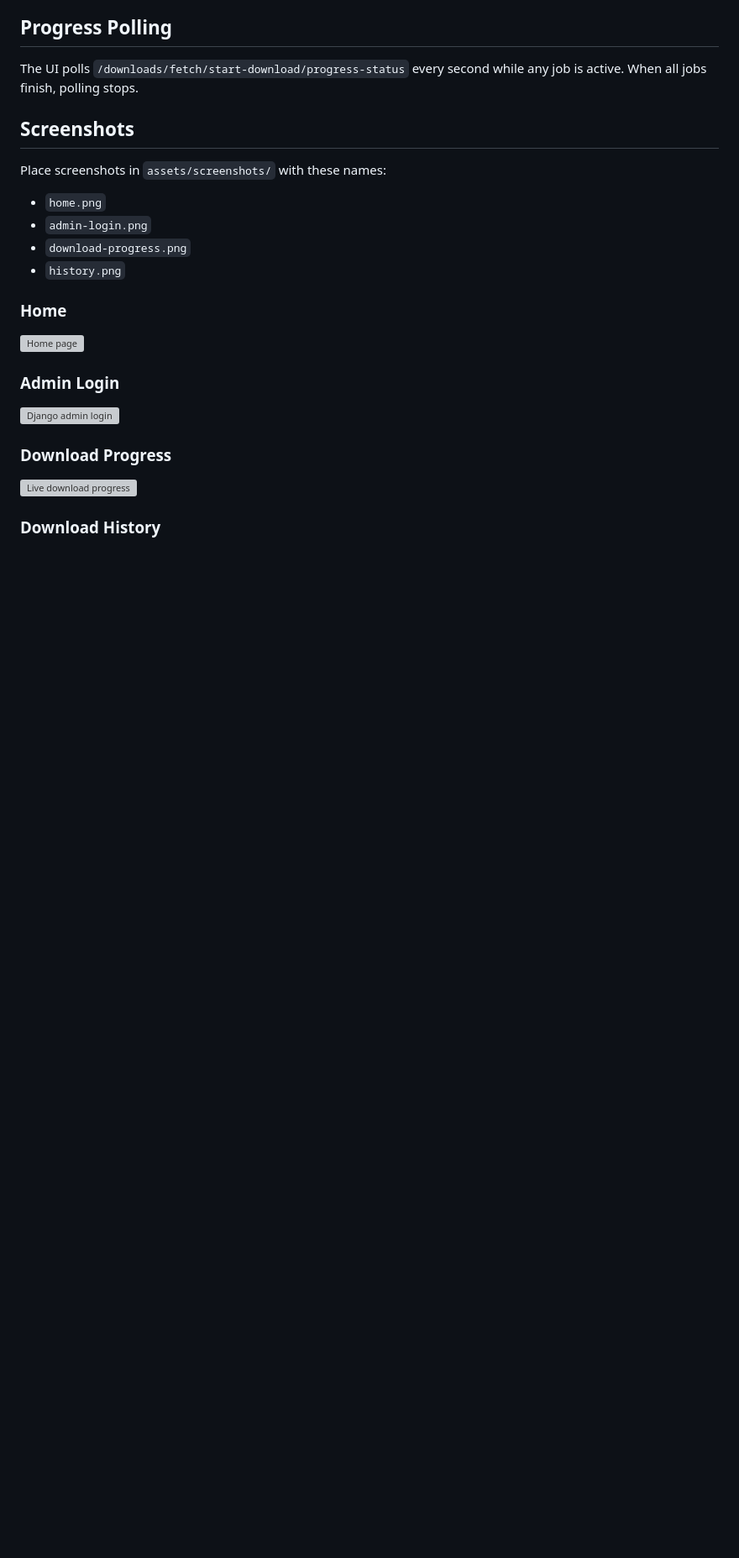
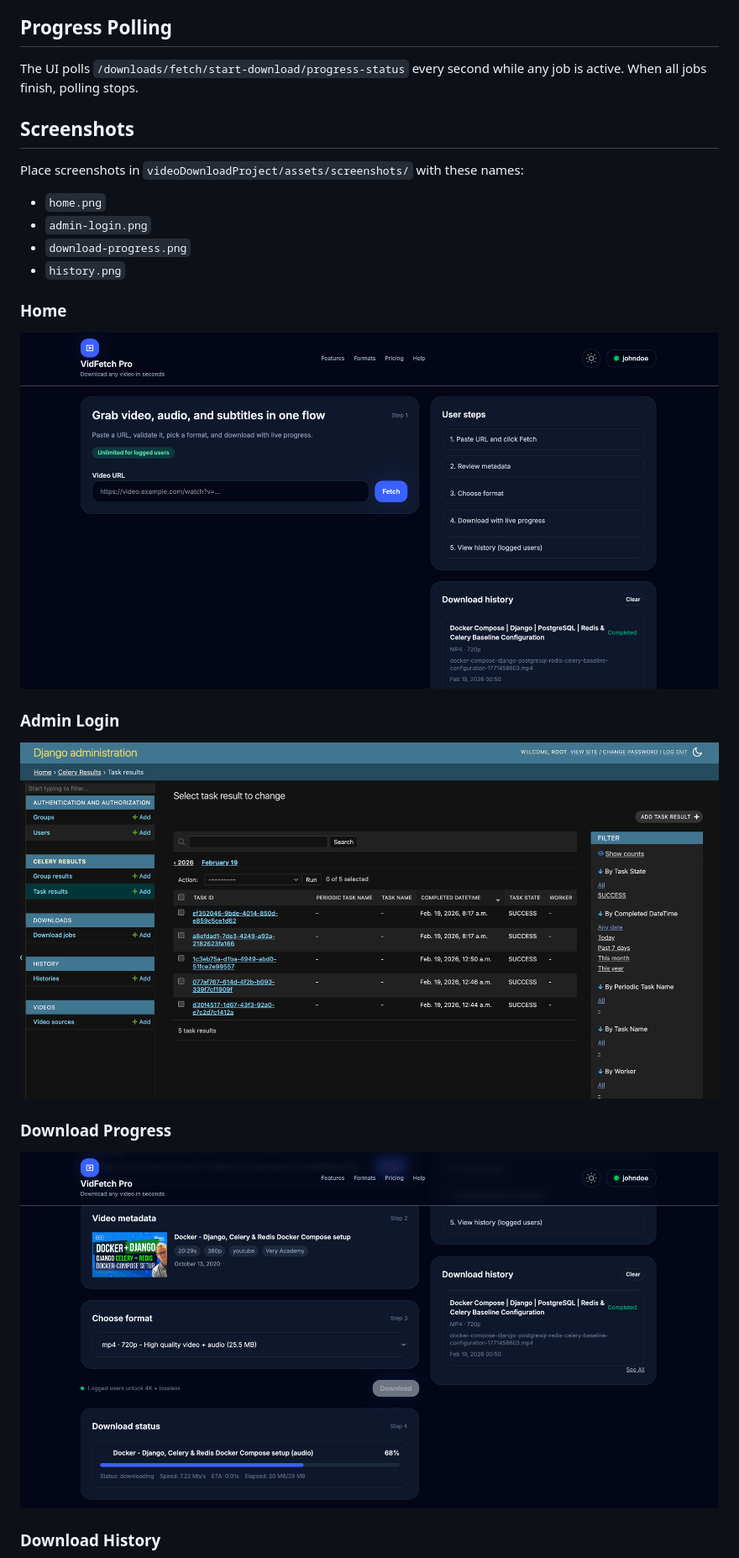
Before and after one commit to rakfaly/vidfetchpro, a Markdown page: README.md, the part around one of its changes. Shown at 84% size. GitHub-like rendering; blank space fills up the shorter version; grey boxes are pictures that could not be loaded.

```diff
--- a/README.md
+++ b/README.md
@@ -21,19 +21,19 @@ Django app that lets users paste a video URL, fetch metadata, choose a format, a
 The UI polls `/downloads/fetch/start-download/progress-status` every second while any job is active. When all jobs finish, polling stops.
 
 ## Screenshots
-Place screenshots in `assets/screenshots/` with these names:
+Place screenshots in `videoDownloadProject/assets/screenshots/` with these names:
 - `home.png`
 - `admin-login.png`
 - `download-progress.png`
 - `history.png`
 
 ### Home
-![Home page](assets/screenshots/home.png)
+![Home page](videoDownloadProject/assets/screenshots/home.png)
 
 ### Admin Login
-![Django admin login](assets/screenshots/admin-login.png)
+![Django admin login](videoDownloadProject/assets/screenshots/admin-login.png)
 
 ### Download Progress
-![Live download progress](assets/screenshots/download-progress.png)
+![Live download progress](videoDownloadProject/assets/screenshots/download-progress.png)
 
 ### Download History
```
Also changed, not shown: other parts of README.md (+1 -1 lines).
